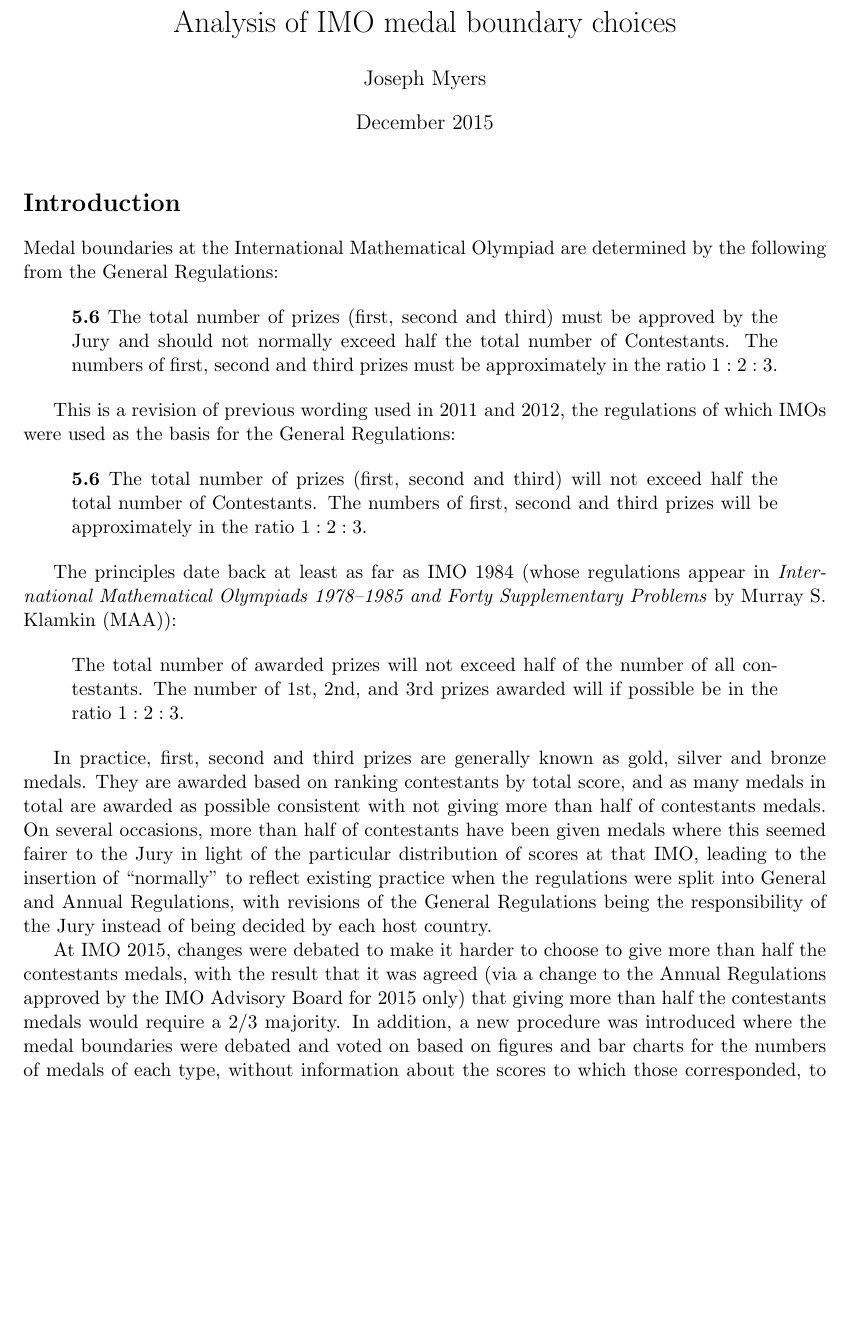
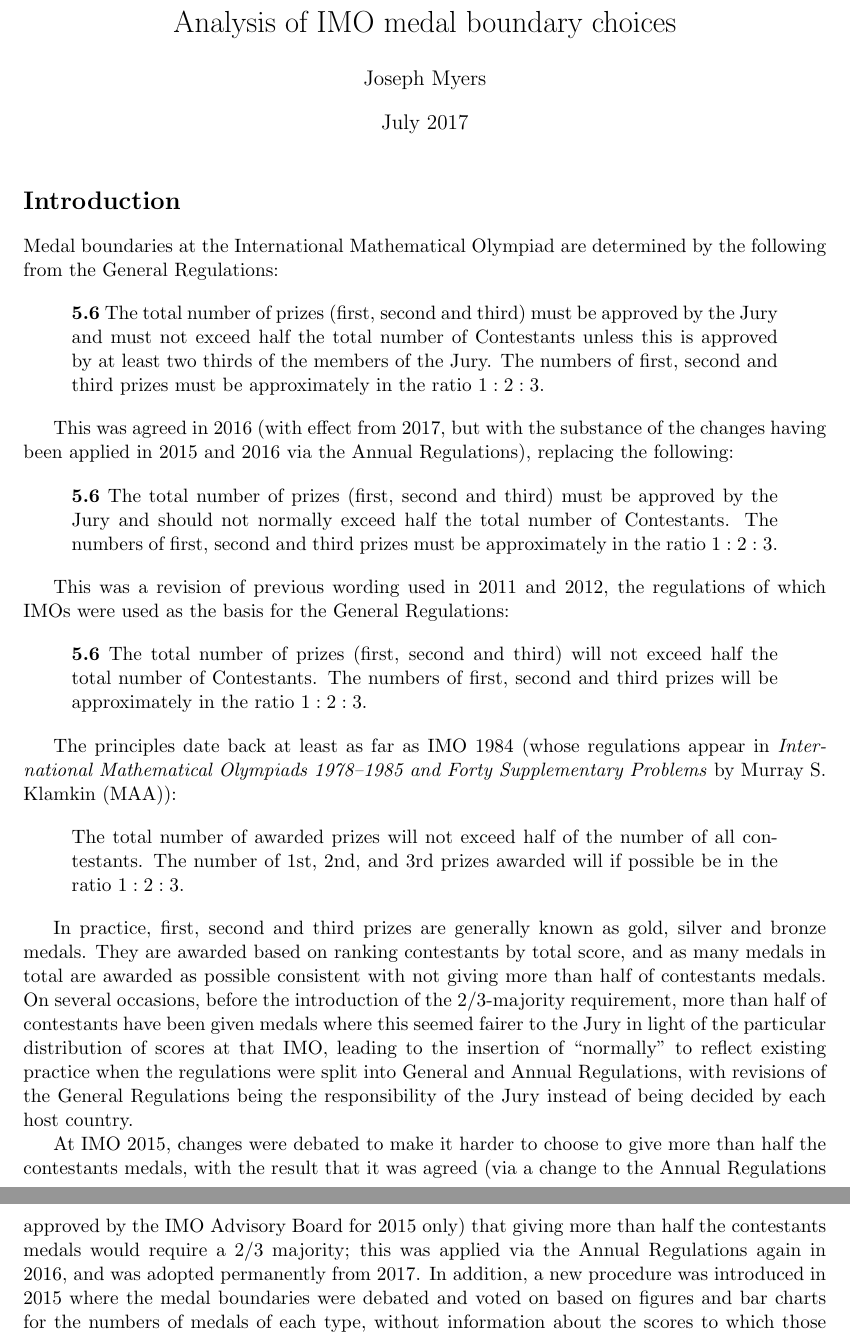
Before and after one commit to jsm28/medal-boundaries, a LaTeX document (imo-analysis.tex): part of page 1 of 3 before the commit and two parts of pages 1 and 2 of 3 after it, the two joined at a grey line, cut so that both start at the same text, the shorter picture padded with empty space. Compiled offline with pdfLaTeX.

Commit message:
Update analysis document to reflect 2016.

```diff
--- a/imo-analysis.tex
+++ b/imo-analysis.tex
@@ -19,7 +19,7 @@
 \begin{document}
 \title{Analysis of IMO medal boundary choices}
 \author{Joseph Myers}
-\date{December 2015}
+\date{July 2017}
 \maketitle
 
 \section*{Introduction}
@@ -29,12 +29,24 @@ determined by the following from the General Regulations:
 
 \begin{quote}
 \textbf{5.6} The total number of prizes (first, second and third) must
+be approved by the Jury and must not exceed half the total number of
+Contestants unless this is approved by at least two thirds of the
+members of the Jury. The numbers of first, second and third prizes
+must be approximately in the ratio $1:2:3$.
+\end{quote}
+
+This was agreed in 2016 (with effect from 2017, but with the substance
+of the changes having been applied in 2015 and 2016 via the Annual
+Regulations), replacing the following:
+
+\begin{quote}
+\textbf{5.6} The total number of prizes (first, second and third) must
 be approved by the Jury and should not normally exceed half the total
 number of Contestants. The numbers of first, second and third prizes
 must be approximately in the ratio $1:2:3$.
 \end{quote}
 
-This is a revision of previous wording used in 2011 and 2012, the
+This was a revision of previous wording used in 2011 and 2012, the
 regulations of which IMOs were used as the basis for the General
 Regulations:
 
@@ -59,7 +71,8 @@ In practice, first, second and third prizes are generally known as
 gold, silver and bronze medals.  They are awarded based on ranking
 contestants by total score, and as many medals in total are awarded as
 possible consistent with not giving more than half of contestants
-medals.  On several occasions, more than half of contestants have been
+medals.  On several occasions, before the introduction of the
+2/3-majority requirement, more than half of contestants have been
 given medals where this seemed fairer to the Jury in light of the
 particular distribution of scores at that IMO, leading to the
 insertion of ``normally'' to reflect existing practice when the
@@ -71,8 +84,10 @@ At IMO 2015, changes were debated to make it harder to choose to give
 more than half the contestants medals, with the result that it was
 agreed (via a change to the Annual Regulations approved by the IMO
 Advisory Board for 2015 only) that giving more than half the
-contestants medals would require a 2/3 majority.  In addition, a new
-procedure was introduced where the medal boundaries were debated and
+contestants medals would require a 2/3 majority; this was
+applied via the Annual Regulations again in 2016, and was adopted
+permanently from 2017.  In addition, a new
+procedure was introduced in 2015 where the medal boundaries were debated and
 voted on based on figures and bar charts for the numbers of medals of
 each type, without information about the scores to which those
 corresponded, to make it less likely that votes would be based on
```
Also changed, not shown: imo-analysis.tex (6 more changed lines).
